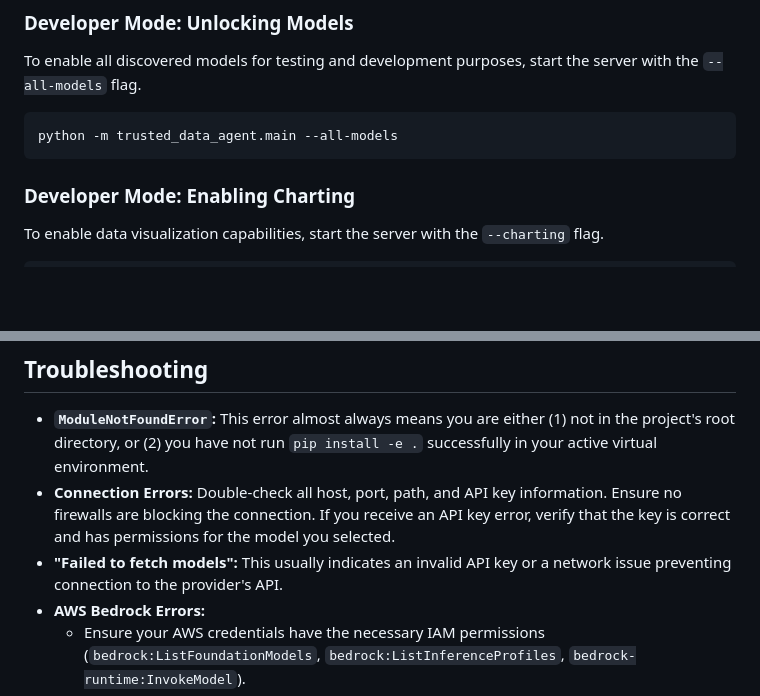
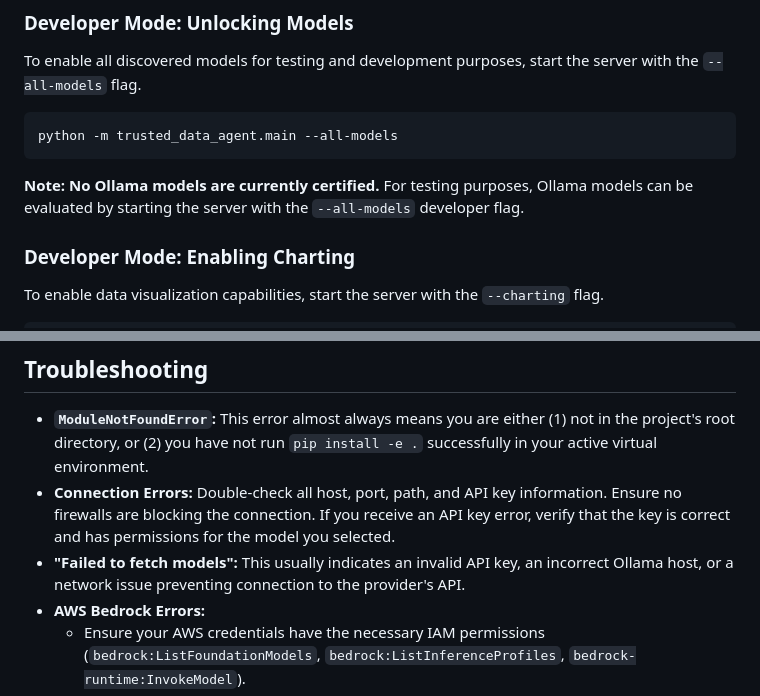
Before and after one commit to rgeissen/teradata-trusted-data-agent, a Markdown page: README.md, 2 parts joined by grey strips. GitHub-like rendering; blank space fills up the shorter version.

````diff
--- a/README.md
+++ b/README.md
@@ -203,6 +209,8 @@ To enable all discovered models for testing and development purposes, start the
 ```bash
 python -m trusted_data_agent.main --all-models
 ```
+
+**Note:** **No Ollama models are currently certified.** For testing purposes, Ollama models can be evaluated by starting the server with the `--all-models` developer flag.
 
 ### Developer Mode: Enabling Charting
 
@@ -224,7 +232,7 @@ python -m trusted_data_agent.main --all-models --charting
 
 * **`ModuleNotFoundError`:** This error almost always means you are either (1) not in the project's root directory, or (2) you have not run `pip install -e .` successfully in your active virtual environment.
 * **Connection Errors:** Double-check all host, port, path, and API key information. Ensure no firewalls are blocking the connection. If you receive an API key error, verify that the key is correct and has permissions for the model you selected.
-* **"Failed to fetch models":** This usually indicates an invalid API key or a network issue preventing connection to the provider's API.
+* **"Failed to fetch models":** This usually indicates an invalid API key, an incorrect Ollama host, or a network issue preventing connection to the provider's API.
 * **AWS Bedrock Errors:**
   * Ensure your AWS credentials have the necessary IAM permissions (`bedrock:ListFoundationModels`, `bedrock:ListInferenceProfiles`, `bedrock-runtime:InvokeModel`).
   * Verify that the selected model is enabled for access in the AWS Bedrock console for your specified region.
````
Also changed, not shown: other parts of README.md (+8 -2 lines).
